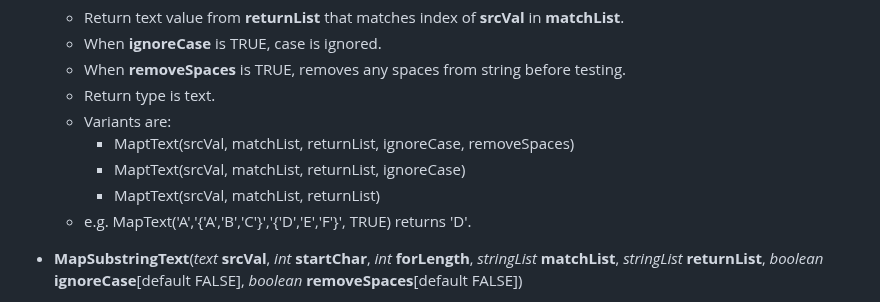
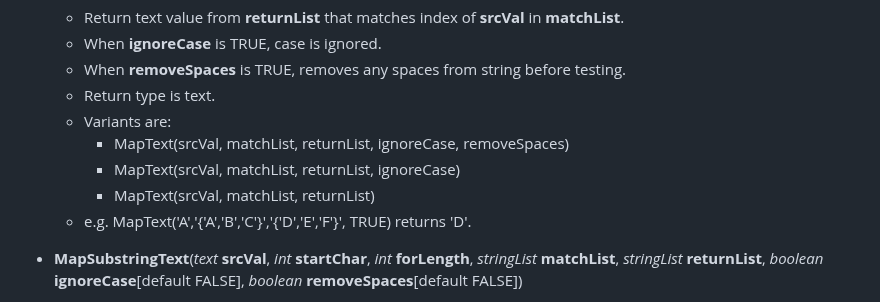
Before and after one commit to CASFRI/PostgreSQL-Table-Translation-Framework, a Markdown page: README.md, the part around the change. Rendered like a GitHub page.

Commit message:
Typo: Replaced MaptText with MapText.

```diff
--- a/README.md
+++ b/README.md
@@ -848,9 +848,9 @@ Default error codes for translation functions are 'TRANSLATION_ERROR' for text a
     * When **removeSpaces** is TRUE, removes any spaces from string before testing.
     * Return type is text.
     * Variants are:
-      * MaptText(srcVal, matchList, returnList, ignoreCase, removeSpaces)
-      * MaptText(srcVal, matchList, returnList, ignoreCase)
-      * MaptText(srcVal, matchList, returnList)
+      * MapText(srcVal, matchList, returnList, ignoreCase, removeSpaces)
+      * MapText(srcVal, matchList, returnList, ignoreCase)
+      * MapText(srcVal, matchList, returnList)
     * e.g. MapText('A','{'A','B','C'}','{'D','E','F'}', TRUE) returns 'D'.
 
 * **MapSubstringText**(*text* **srcVal**, *int* **startChar**, *int* **forLength**, *stringList* **matchList**, *stringList* **returnList**, *boolean* **ignoreCase**\[default FALSE\], *boolean* **removeSpaces**\[default FALSE\])
```
